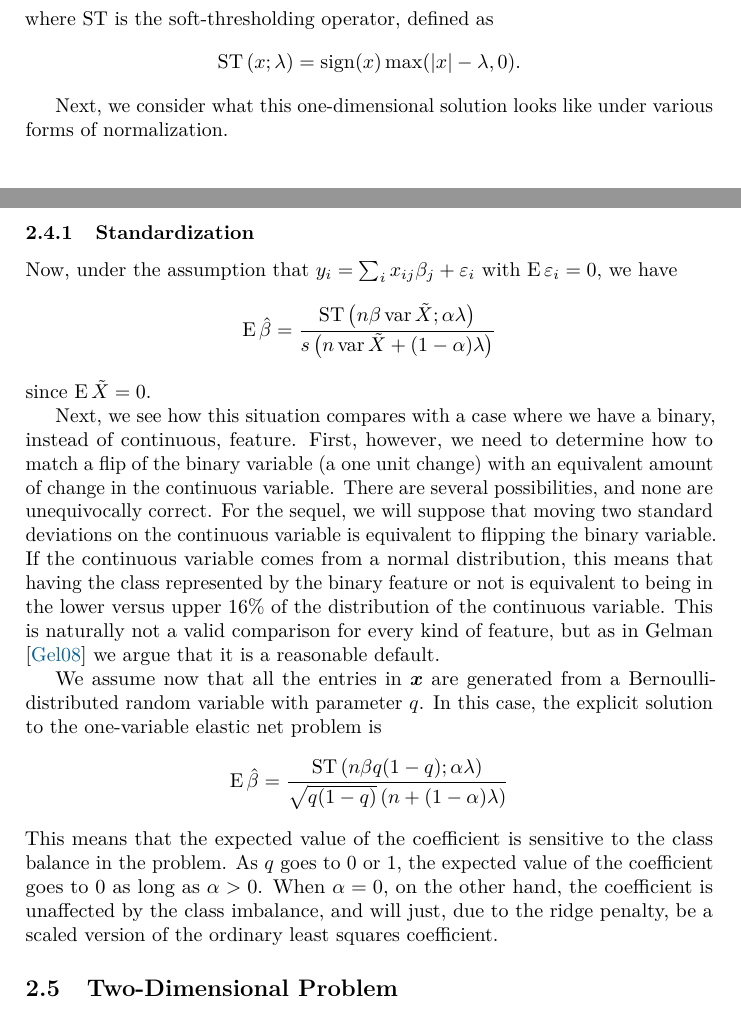
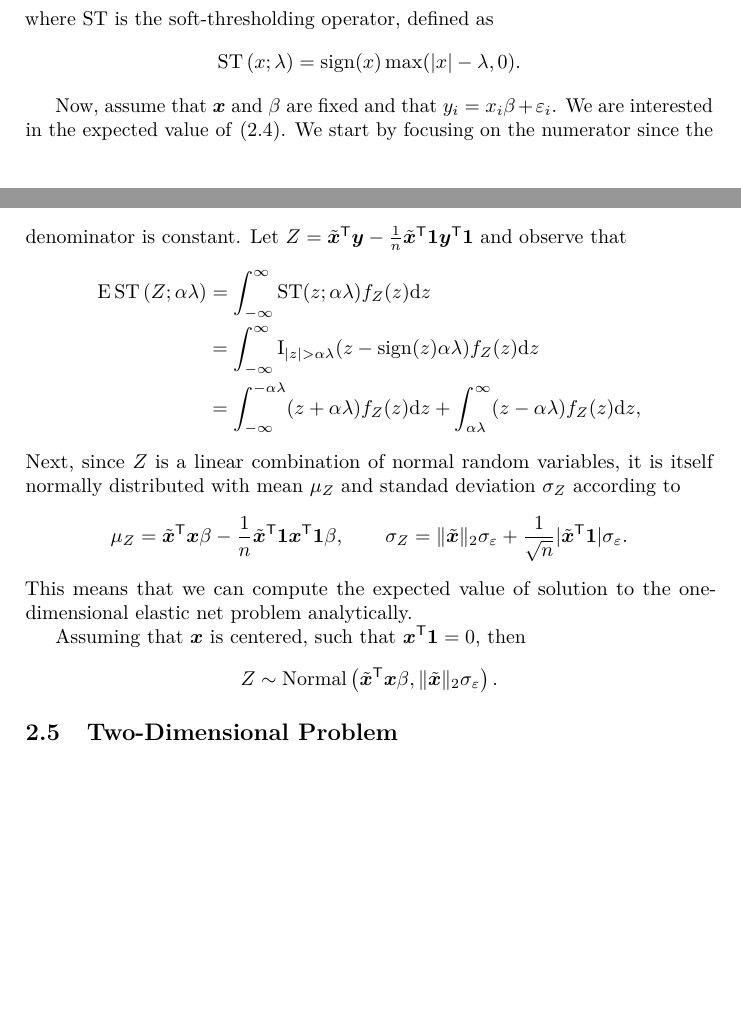
Before and after one commit to jolars/normreg, a LaTeX document (paper/normreg.tex, which reads paper/tex/macros.tex): two parts of pages 6 and 7 of 12 before the commit and two parts of pages 6 and 7 of 11 after it, joined at a grey line, cut so that both start at the same text, the shorter picture padded with empty space. Compiled offline with pdfLaTeX.

Commit message:
feat(paper): rewrite section on the one-dimensional problem

```diff
--- a/paper/normreg.tex
+++ b/paper/normreg.tex
@@ -226,29 +227,41 @@ The solution to this system is well-known~\parencite{donoho1994}:
     \hat\beta_0 & = \frac{\vec{y}^\T \ones - \tilde{\vec{x}}^\T \ones\hat\beta}{n},
   \end{aligned}
 \]
-where \(\softthreshold\) is the soft-thresholding operator, defined as
+where \(\st\) is the soft-thresholding operator, defined as
 \[
-  \softthreshold{(x; \lambda)} = \sign(x) \max(|x| - \lambda, 0).
+  \st{(x; \lambda)} = \sign(x) \max(|x| - \lambda, 0).
 \]
 
-Next, we consider what this one-dimensional solution looks like under various forms of normalization.
+Now, assume that \(\vec{x}\) and \(\beta\) are fixed and that \(y_i = x_i\beta + \varepsilon_i\). We are interested in the expected value of \eqref{eq:one-dim-solution}. We start by focusing on the numerator since the denominator is constant. Let \(Z = \tilde{\vec{x}}^\T \vec{y} - \frac{1}{n} \tilde{\vec{x}}^\T \ones \vec{y}^\T \ones\) and observe that
+\[
+  \begin{aligned}
+    \E \st{\left(Z; \alpha\lambda \right)} & = \int_{-\infty}^\infty \st(z; \alpha\lambda) f_Z(z) \du z                                                                      \\
+                                           & = \int_{-\infty}^\infty \ind{|z| > \alpha\lambda} (z -\sign(z)\alpha\lambda) f_Z(z) \du z                                       \\
+                                           & = \int_{-\infty}^{-\alpha\lambda}(z + \alpha\lambda)f_Z(z) \du z + \int_{\alpha\lambda}^\infty (z - \alpha\lambda)f_Z(z) \du z,
+  \end{aligned}
+\]
+Next, since \(Z\) is a linear combination of normal random variables, it is itself normally distributed with mean \(\mu_Z\) and standad deviation \(\sigma_Z\) according to
+\[
+  \mu_Z = \tilde{\vec{x}}^\T\vec{x} \beta - \frac{1}{n} \tilde{\vec{x}}^\T\ones \vec{x}^\T\ones  \beta,
+  \qquad
+  \sigma_Z = \lVert \tilde{\vec{x}}\rVert_2 \sigma_\varepsilon + \frac{1}{\sqrt{n}}|\tilde{\vec{x}}^\T \ones| \sigma_\varepsilon.
+\]
+This means that we can compute the expected value of solution to the one-dimensional elastic net problem analytically.
 
-\subsubsection{Standardization}
+% TODO: I guess it might be possible to also compute the bias of the solution here with respect to the true coefficient and the noise level.
 
-Now, under the assumption that \(y_i = \sum_i x_{ij} \beta_j + \varepsilon_i\) with \(\E \varepsilon_i = 0\), we have
-% FIXME: This is not corrent.
+Assuming that \(\vec{x}\) is centered, such that \(\vec{x}^\T \ones = 0\), then
 \[
-  \E \hat\beta = \frac{\softthreshold{\left( n \beta\var{\tilde{X}}; \alpha\lambda\right)}}{s\left(n\var{\tilde X} + (1-\alpha)\lambda\right)}
+  Z \sim \normal\left(\tilde{\vec{x}}^\T\vec{x} \beta, \lVert \tilde{\vec{x}}\rVert_2 \sigma_\varepsilon\right).
 \]
-since \(\E \tilde X = 0\).
 
-Next, we see how this situation compares with a case where we have a binary, instead of continuous, feature. First, however, we need to determine how to match a flip of the binary variable (a one unit change) with an equivalent amount of change in the continuous variable. There are several possibilities, and none are unequivocally correct. For the sequel, we will suppose that moving two standard deviations on the continuous variable is equivalent to flipping the binary variable. If the continuous variable comes from a normal distribution, this means that having the class represented by the binary feature or not is equivalent to being in the lower versus upper 16\% of the distribution of the continuous variable. This is naturally not a valid comparison for every kind of feature, but as in \textcite{gelman2008} we argue that it is a reasonable default.
+% Next, we see how this situation compares with a case where we have a binary, instead of continuous, feature. First, however, we need to determine how to match a flip of the binary variable (a one unit change) with an equivalent amount of change in the continuous variable. There are several possibilities, and none are unequivocally correct. For the sequel, we will suppose that moving two standard deviations on the continuous variable is equivalent to flipping the binary variable. If the continuous variable comes from a normal distribution, this means that having the class represented by the binary feature or not is equivalent to being in the lower versus upper 16\% of the distribution of the continuous variable. This is naturally not a valid comparison for every kind of feature, but as in \textcite{gelman2008} we argue that it is a reasonable default.
 
-We assume now that all the entries in \(\vec{x}\) are generated from a Bernoulli-distributed random variable with parameter \(q\). In this case, the explicit solution to the one-variable elastic net problem is
-\[
-  \E \hat\beta = \frac{\softthreshold{\left( n\beta q(1-q) ; \alpha\lambda\right)}}{\sqrt{q(1-q)} \left(n + (1-\alpha)\lambda\right)}
-\]
-This means that the expected value of the coefficient is sensitive to the class balance in the problem. As \(q\) goes to 0 or 1, the expected value of the coefficient goes to 0 as long as \(\alpha > 0\). When \(\alpha = 0\), on the other hand, the coefficient is unaffected by the class imbalance, and will just, due to the ridge penalty, be a scaled version of the ordinary least squares coefficient.
+% We assume now that all the entries in \(\vec{x}\) are generated from a Bernoulli-distributed random variable with parameter \(q\). In this case, the explicit solution to the one-variable elastic net problem is
+% \[
+%   \E \hat\beta = \frac{\st{\left( n\beta q(1-q) ; \alpha\lambda\right)}}{\sqrt{q(1-q)} \left(n + (1-\alpha)\lambda\right)}
+% \]
+% This means that the expected value of the coefficient is sensitive to the class balance in the problem. As \(q\) goes to 0 or 1, the expected value of the coefficient goes to 0 as long as \(\alpha > 0\). When \(\alpha = 0\), on the other hand, the coefficient is unaffected by the class imbalance, and will just, due to the ridge penalty, be a scaled version of the ordinary least squares coefficient.
 
 \subsection{Two-Dimensional Problem}
 
--- a/paper/tex/macros.tex
+++ b/paper/tex/macros.tex
@@ -11,11 +11,12 @@
 \DeclareMathOperator{\rank}{rank}
 \DeclareMathOperator{\card}{card}
 \DeclareMathOperator{\sign}{sign}
-\DeclareMathOperator{\softthreshold}{ST}
+\DeclareMathOperator{\st}{ST}
 \DeclareMathOperator{\normal}{Normal}
 \DeclareMathOperator{\fnormal}{FoldedNormal}
 \DeclareMathOperator{\bernoulli}{Bernoulli}
 \DeclareMathOperator{\erf}{erf}
+% \DeclareMathOperator{\I}{I}
 % \DeclareMathOperator{\T}{}
 
 % commands
@@ -26,6 +27,7 @@
 \newcommand{\ones}{\vectorsym{1}}
 % \newcommand{\T}{\intercal}
 % \newcommand{\T}[1]{{1}^{\mathsf{T}}}
+\newcommand{\ind}[1]{\operatorname{I}_{#1}}
 
 % environments
 \theoremstyle{plain}
```
Also changed, not shown: paper/normreg.tex (3 more changed lines).
